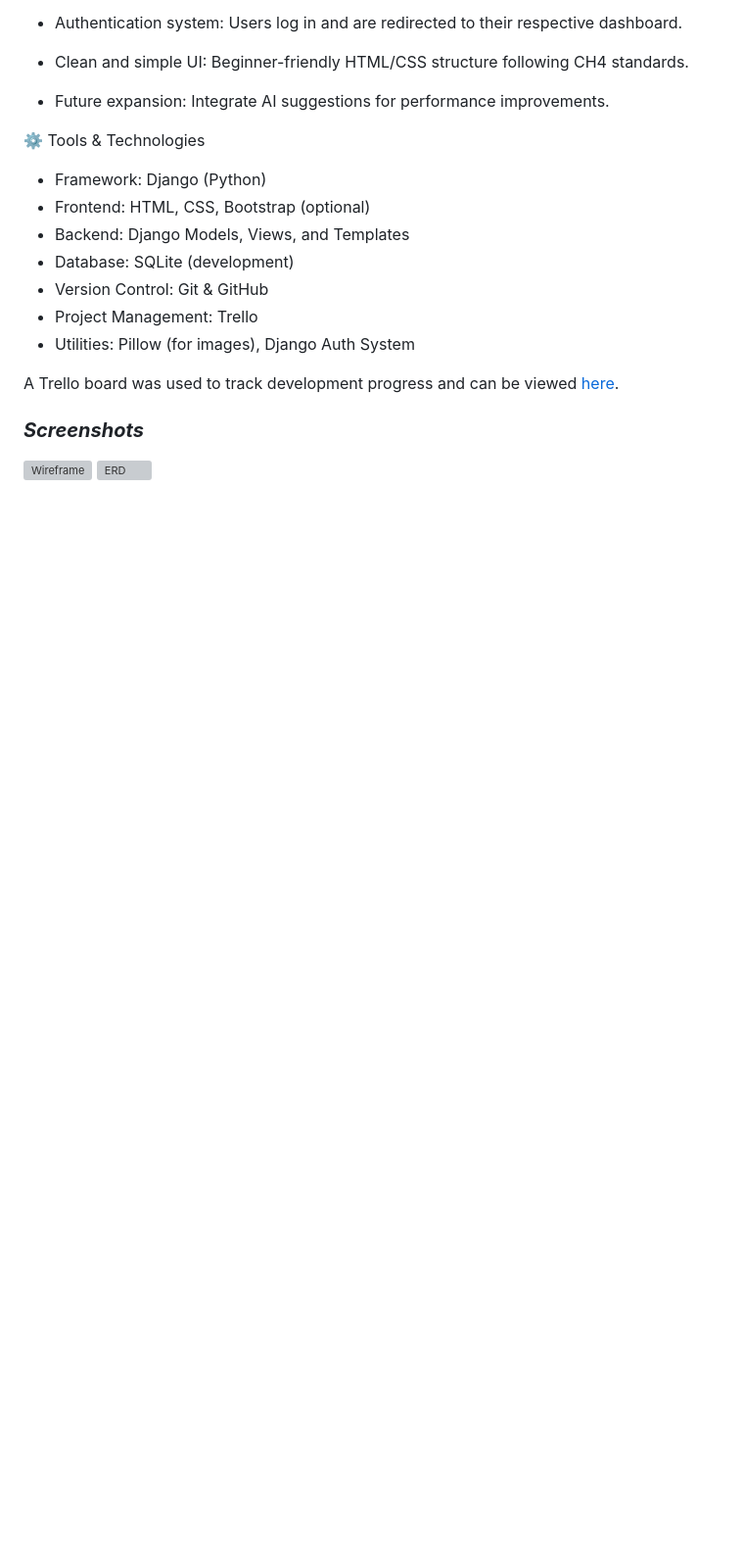
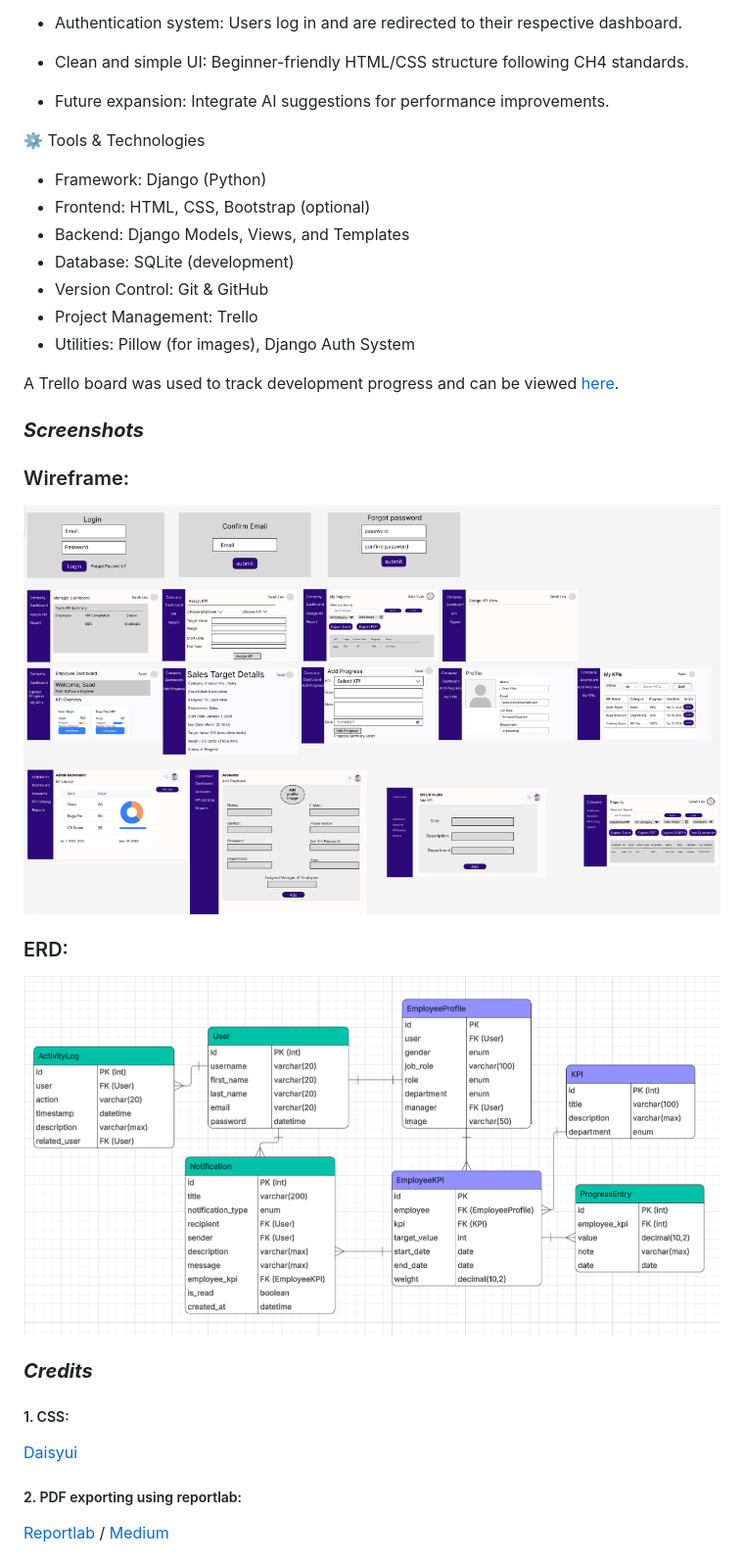
Before and after one commit to emanqarooni/KPI_Task_Management, a Markdown page: README.md, the part around the change printed below. Shown: that part at 98% size. GitHub-like rendering; pictures changed too: ERD4.png (added), Wireframe4.png (added); blank space fills up the shorter version; grey boxes are pictures that could not be loaded.

Commit message:
Done with README

```diff
--- a/README.md
+++ b/README.md
@@ -97,5 +97,17 @@ Employee:
 
 A Trello board was used to track development progress and can be viewed [here](https://trello.com/b/gjUDr0Cr/project-4-kpi).
 ### ***Screenshots***
-![Wireframe](main_app/static/uploads/Wireframe.png)
-![ERD](main_app/static/uploads/ERD.png)
+### Wireframe:
+![Wireframe4](Wireframe4.png)
+### ERD:
+![ERD](ERD4.png)
+
+### ***Credits***
+
+##### 1. CSS:
+[Daisyui](https://daisyui.com/docs/install/django/)
+
+##### 2. PDF exporting using reportlab:
+[Reportlab](https://docs.reportlab.com/pdf-accessibility/)
+/ [Medium](https://medium.com/@saijalshakya/generating-pdf-with-reportlab-in-django-ee0235c2f133)
+
```
Also changed, not shown: other parts of README.md (+14 -3 lines).
